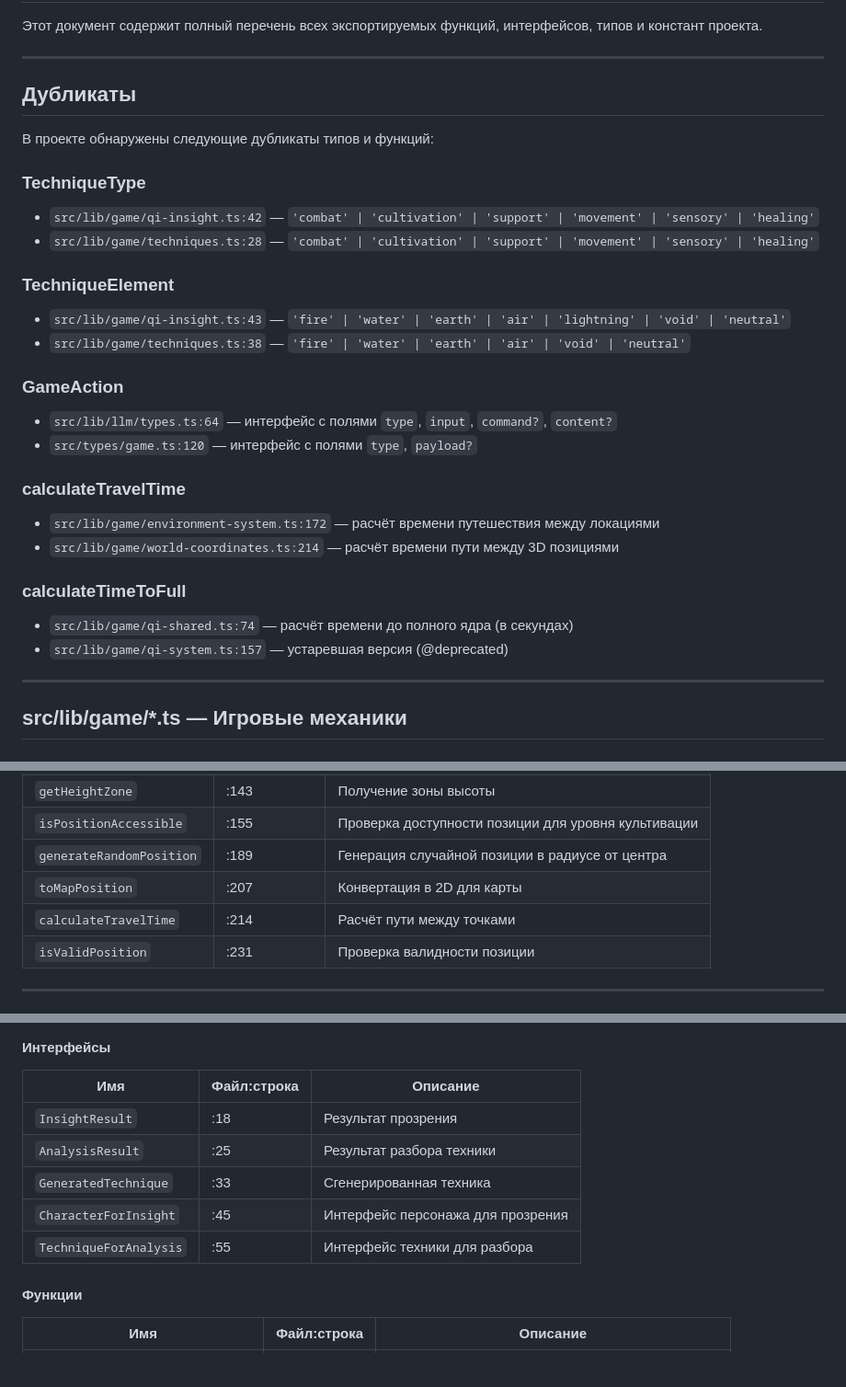
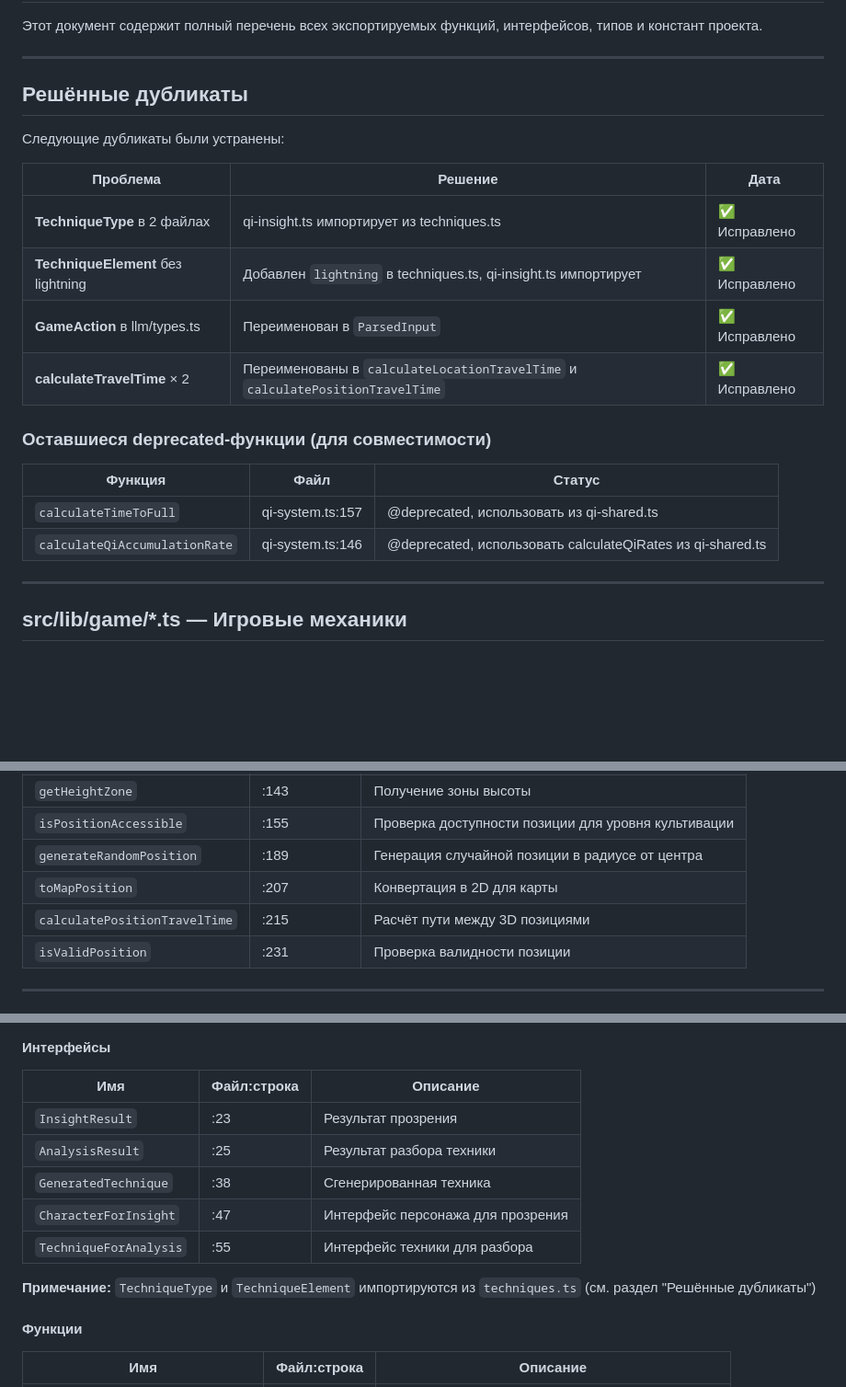
Before and after one commit to vivasua-collab/Ai-Game2, a Markdown page: docs/FUNCTIONS.md, 3 parts joined by grey strips. Shown at 92% size. Drawn GitHub-style; blank space fills up the shorter version.

Commit message:
docs: обновление FUNCTIONS.md - убраны решённые проблемы
- Раздел 'Дубликаты' заменён на 'Решённые дубликаты'
- TechniqueType/TechniqueElement: указано, что импортируются из techniques.ts
- GameAction: переименован в ParsedInput
- calculateTravelTime: переименован в calculateLocationTravelTime/PositionTravelTime
- Оставшиеся deprecated-функции помечены как совместимость

```diff
--- a/docs/FUNCTIONS.md
+++ b/docs/FUNCTIONS.md
@@ -4,29 +4,23 @@
 
 ---
 
-## Дубликаты
+## Решённые дубликаты
 
-В проекте обнаружены следующие дубликаты типов и функций:
+Следующие дубликаты были устранены:
 
-### TechniqueType
-- `src/lib/game/qi-insight.ts:42` — `'combat' | 'cultivation' | 'support' | 'movement' | 'sensory' | 'healing'`
-- `src/lib/game/techniques.ts:28` — `'combat' | 'cultivation' | 'support' | 'movement' | 'sensory' | 'healing'`
+| Проблема | Решение | Дата |
+|----------|---------|------|
+| **TechniqueType** в 2 файлах | qi-insight.ts импортирует из techniques.ts | ✅ Исправлено |
+| **TechniqueElement** без lightning | Добавлен `lightning` в techniques.ts, qi-insight.ts импортирует | ✅ Исправлено |
+| **GameAction** в llm/types.ts | Переименован в `ParsedInput` | ✅ Исправлено |
+| **calculateTravelTime** × 2 | Переименованы в `calculateLocationTravelTime` и `calculatePositionTravelTime` | ✅ Исправлено |
 
-### TechniqueElement
-- `src/lib/game/qi-insight.ts:43` — `'fire' | 'water' | 'earth' | 'air' | 'lightning' | 'void' | 'neutral'`
-- `src/lib/game/techniques.ts:38` — `'fire' | 'water' | 'earth' | 'air' | 'void' | 'neutral'`
+### Оставшиеся deprecated-функции (для совместимости)
 
-### GameAction
-- `src/lib/llm/types.ts:64` — интерфейс с полями `type`, `input`, `command?`, `content?`
-- `src/types/game.ts:120` — интерфейс с полями `type`, `payload?`
-
-### calculateTravelTime
-- `src/lib/game/environment-system.ts:172` — расчёт времени путешествия между локациями
-- `src/lib/game/world-coordinates.ts:214` — расчёт времени пути между 3D позициями
-
-### calculateTimeToFull
-- `src/lib/game/qi-shared.ts:74` — расчёт времени до полного ядра (в секундах)
-- `src/lib/game/qi-system.ts:157` — устаревшая версия (@deprecated)
+| Функция | Файл | Статус |
+|---------|------|--------|
+| `calculateTimeToFull` | qi-system.ts:157 | @deprecated, использовать из qi-shared.ts |
+| `calculateQiAccumulationRate` | qi-system.ts:146 | @deprecated, использовать calculateQiRates из qi-shared.ts |
 
 ---
 
@@ -86,7 +80,7 @@
 | `isPositionAccessible` | :155 | Проверка доступности позиции для уровня культивации |
 | `generateRandomPosition` | :189 | Генерация случайной позиции в радиусе от центра |
 | `toMapPosition` | :207 | Конвертация в 2D для карты |
-| `calculateTravelTime` | :214 | Расчёт пути между точками |
+| `calculatePositionTravelTime` | :215 | Расчёт пути между 3D позициями |
 | `isValidPosition` | :231 | Проверка валидности позиции |
 
 ---
@@ -268,11 +262,13 @@
 #### Интерфейсы
 | Имя | Файл:строка | Описание |
 |-----|-------------|----------|
-| `InsightResult` | :18 | Результат прозрения |
+| `InsightResult` | :23 | Результат прозрения |
 | `AnalysisResult` | :25 | Результат разбора техники |
-| `GeneratedTechnique` | :33 | Сгенерированная техника |
-| `CharacterForInsight` | :45 | Интерфейс персонажа для прозрения |
+| `GeneratedTechnique` | :38 | Сгенерированная техника |
+| `CharacterForInsight` | :47 | Интерфейс персонажа для прозрения |
 | `TechniqueForAnalysis` | :55 | Интерфейс техники для разбора |
+
+**Примечание:** `TechniqueType` и `TechniqueElement` импортируются из `techniques.ts` (см. раздел "Решённые дубликаты")
 
 #### Функции
 | Имя | Файл:строка | Описание |
```
Also changed, not shown: other parts of docs/FUNCTIONS.md (+2 -2 lines).
